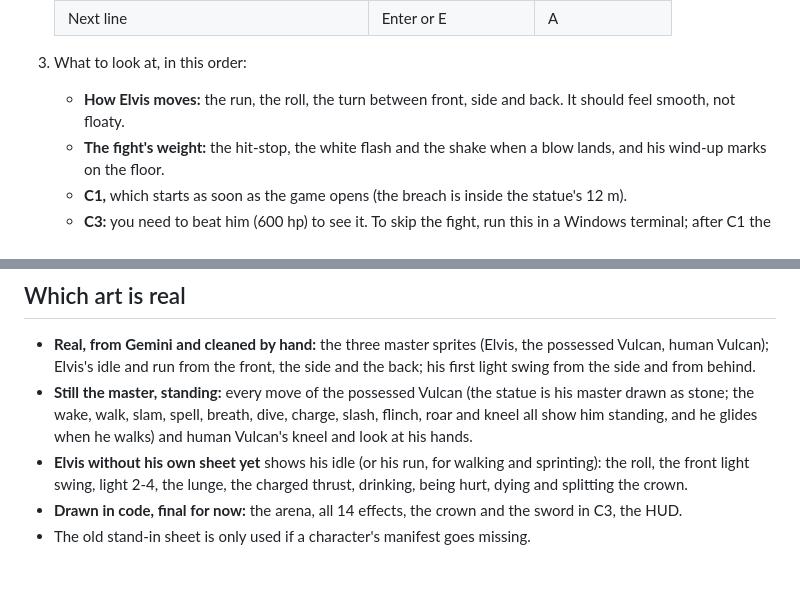
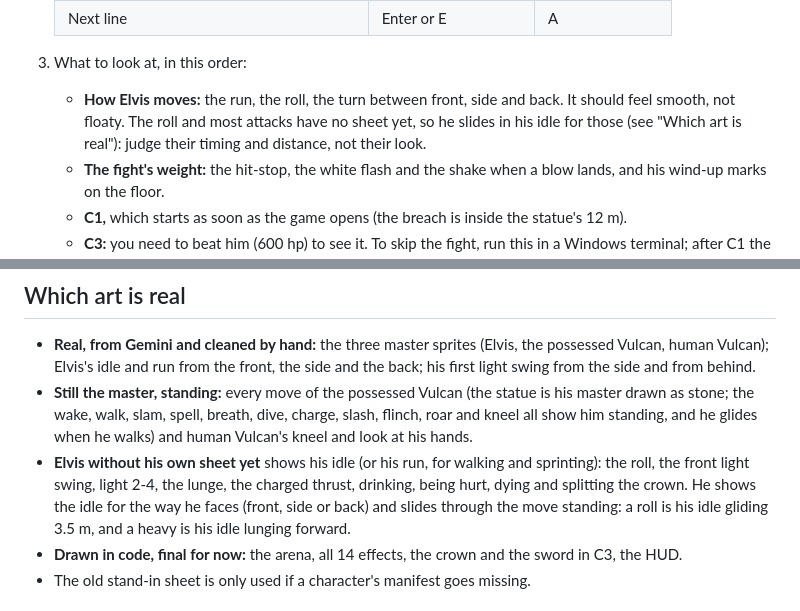
Before and after one commit to danyal-rashidi/TalesOfVulcan-2.5D, a Markdown page: docs/NEXT.md, 2 parts joined by grey strips. GitHub-like rendering; blank space fills up the shorter version.

```diff
--- a/docs/NEXT.md
+++ b/docs/NEXT.md
@@ -25,7 +25,7 @@ The code is finished for this snippet (all 6 tasks, 58 tests pass). It runs at 1
    | Next line | Enter or E | A |
 
 3. What to look at, in this order:
-   - **How Elvis moves:** the run, the roll, the turn between front, side and back. It should feel smooth, not floaty.
+   - **How Elvis moves:** the run, the roll, the turn between front, side and back. It should feel smooth, not floaty. The roll and most attacks have no sheet yet, so he slides in his idle for those (see "Which art is real"): judge their timing and distance, not their look.
    - **The fight's weight:** the hit-stop, the white flash and the shake when a blow lands, and his wind-up marks on the floor.
    - **C1,** which starts as soon as the game opens (the breach is inside the statue's 12 m).
    - **C3:** you need to beat him (600 hp) to see it. To skip the fight, run this in a Windows terminal; after C1 the bot plays Elvis and Vulcan drops to his knees at once:
@@ -36,7 +36,7 @@ The code is finished for this snippet (all 6 tasks, 58 tests pass). It runs at 1
 
 - **Real, from Gemini and cleaned by hand:** the three master sprites (Elvis, the possessed Vulcan, human Vulcan); Elvis's idle and run from the front, the side and the back; his first light swing from the side and from behind.
 - **Still the master, standing:** every move of the possessed Vulcan (the statue is his master drawn as stone; the wake, walk, slam, spell, breath, dive, charge, slash, flinch, roar and kneel all show him standing, and he glides when he walks) and human Vulcan's kneel and look at his hands.
-- **Elvis without his own sheet yet** shows his idle (or his run, for walking and sprinting): the roll, the front light swing, light 2-4, the lunge, the charged thrust, drinking, being hurt, dying and splitting the crown.
+- **Elvis without his own sheet yet** shows his idle (or his run, for walking and sprinting): the roll, the front light swing, light 2-4, the lunge, the charged thrust, drinking, being hurt, dying and splitting the crown. He shows the idle for the way he faces (front, side or back) and slides through the move standing: a roll is his idle gliding 3.5 m, and a heavy is his idle lunging forward.
 - **Drawn in code, final for now:** the arena, all 14 effects, the crown and the sword in C3, the HUD.
 - The old stand-in sheet is only used if a character's manifest goes missing.
 
```
Also changed, not shown: docs/PROGRESS.md (+9 -0 lines), docs/progress/2026-10-25_task6_review_facing.png (added), 2 other files.
